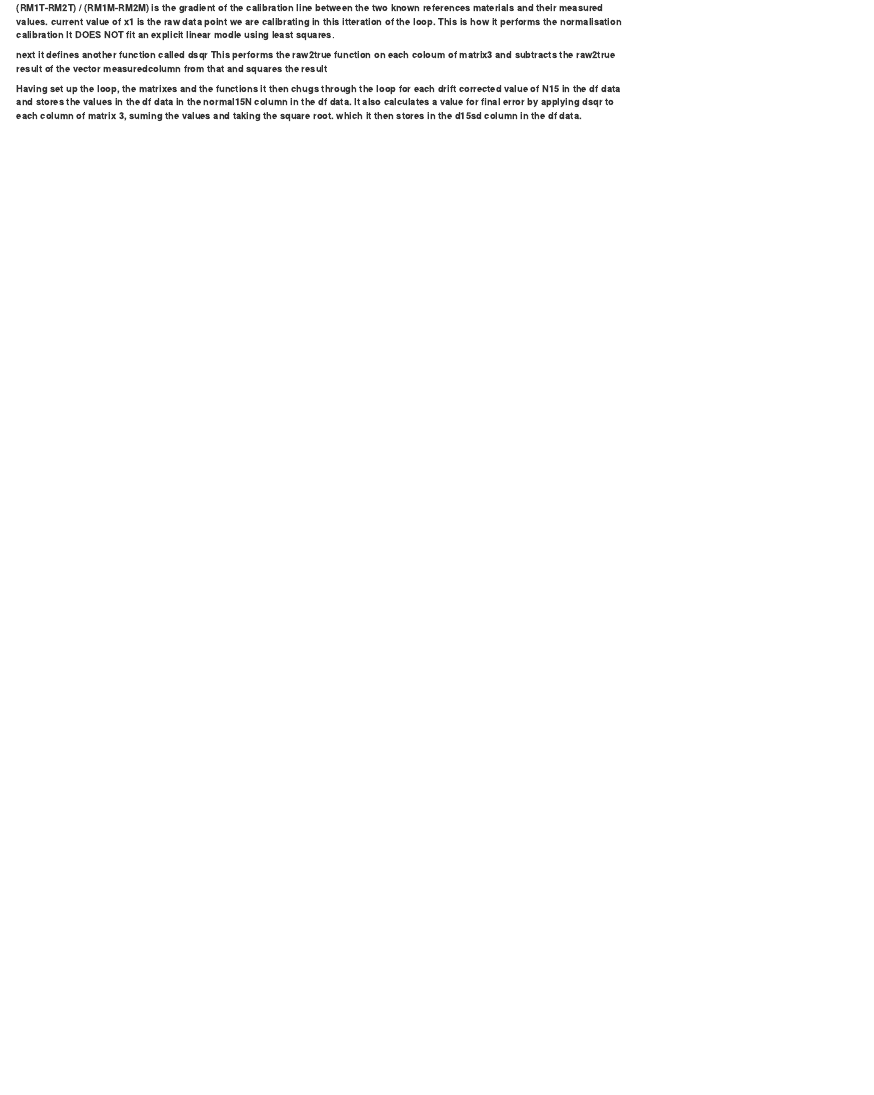
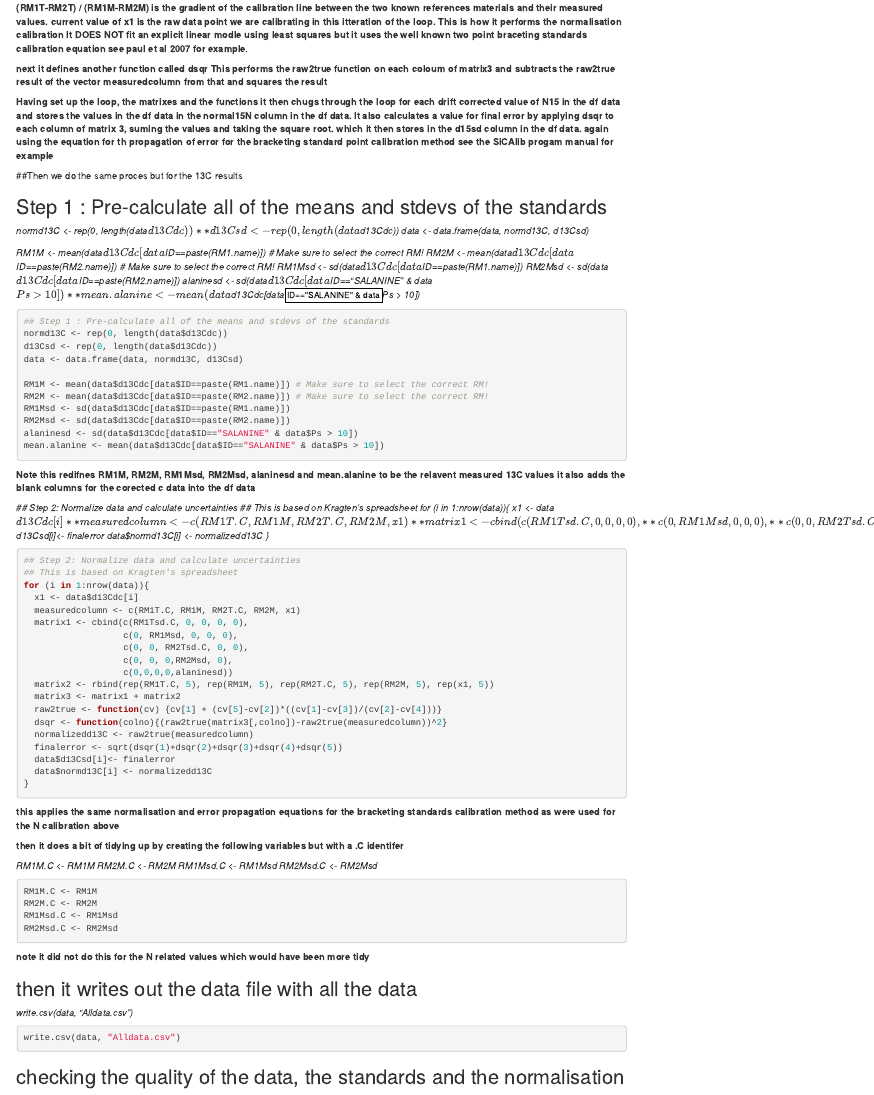
Before and after one commit to Mesolith/Isotope-normalisation, an R Markdown document (normalisation workthrough.Rmd): the page in a window 1100 px wide, from 4420 px down. Rendered offline with R 4.5, knitr and Pandoc, with nearby package versions.

Commit message:
carbon data normalisation

````diff
--- a/normalisation workthrough.Rmd
+++ b/normalisation workthrough.Rmd
@@ -424,9 +425,116 @@ for (i in 1:nrow(data)){
 **it then defines a function raw2true.This takes a vector of five values cv1 to cv5 and makes a calculation with them. It will apply it to the veror measuredcolumn to calculate a normalised value thus**
 **normalised value = RM1T + (current x1 - RM1M) x ((RM1T-RM2T) / (RM1M-RM2M))**
 
-**(RM1T-RM2T) / (RM1M-RM2M) is the gradient of the calibration line between the two known references materials and their measured values. current value of x1 is the raw data point we are calibrating in this itteration of the loop. This is how it performs the normalisation calibration It DOES NOT fit an explicit linear modle using least squares**.
+**(RM1T-RM2T) / (RM1M-RM2M) is the gradient of the calibration line between the two known references materials and their measured values. current value of x1 is the raw data point we are calibrating in this itteration of the loop. This is how it performs the normalisation calibration It DOES NOT fit an explicit linear modle using least squares but it uses the well known two point braceting standards calibration equation see paul et al 2007 for example**.
 
 **next it defines another function  called dsqr**
 **This performs the raw2true function on each coloum of matrix3 and subtracts the raw2true result of the vector measuredcolumn from that and squares the result**
 
-**Having set up the loop, the matrixes and the functions it then chugs through the loop for each  drift corrected value of N15 in the df data and stores the values in the df data in the normal15N column in the df data. It also calculates a value for final error by applying dsqr to each column of matrix 3, suming the values and taking the square root. which it then stores in the d15sd column in the df data.**
+**Having set up the loop, the matrixes and the functions it then chugs through the loop for each  drift corrected value of N15 in the df data and stores the values in the df data in the normal15N column in the df data. It also calculates a value for final error by applying dsqr to each column of matrix 3, suming the values and taking the square root. which it then stores in the d15sd column in the df data. again using the equation for th propagation of error for the bracketing standard point calibration method see the SiCAlib progam manual for example**
+
+##Then we do the same proces but for the 13C results
+
+## Step 1 : Pre-calculate all of the means and stdevs of the standards
+*normd13C <- rep(0, length(data$d13Cdc))*
+*d13Csd <- rep(0, length(data$d13Cdc))*
+*data <- data.frame(data, normd13C, d13Csd)*
+
+*RM1M <- mean(data$d13Cdc[data$ID==paste(RM1.name)]) # Make sure to select the correct RM!*
+*RM2M <- mean(data$d13Cdc[data$ID==paste(RM2.name)]) # Make sure to select the correct RM!*
+*RM1Msd <- sd(data$d13Cdc[data$ID==paste(RM1.name)])*
+*RM2Msd <- sd(data$d13Cdc[data$ID==paste(RM2.name)])*
+*alaninesd <- sd(data$d13Cdc[data$ID=="SALANINE" & data$Ps > 10])*
+*mean.alanine <- mean(data$d13Cdc[data$ID=="SALANINE" & data$Ps > 10])*
+
+
+```{r}
+## Step 1 : Pre-calculate all of the means and stdevs of the standards
+normd13C <- rep(0, length(data$d13Cdc))
+d13Csd <- rep(0, length(data$d13Cdc))
+data <- data.frame(data, normd13C, d13Csd)
+
+RM1M <- mean(data$d13Cdc[data$ID==paste(RM1.name)]) # Make sure to select the correct RM!
+RM2M <- mean(data$d13Cdc[data$ID==paste(RM2.name)]) # Make sure to select the correct RM!
+RM1Msd <- sd(data$d13Cdc[data$ID==paste(RM1.name)])
+RM2Msd <- sd(data$d13Cdc[data$ID==paste(RM2.name)])
+alaninesd <- sd(data$d13Cdc[data$ID=="SALANINE" & data$Ps > 10])
+mean.alanine <- mean(data$d13Cdc[data$ID=="SALANINE" & data$Ps > 10])
+
+```
+
+**Note this redifnes RM1M, RM2M, RM1Msd, RM2Msd, alaninesd and mean.alanine to be the relavent measured 13C values**
+**it also adds the blank columns for the corected c data into the df data**
+
+*## Step 2: Normalize data and calculate uncertainties*
+*## This is based on Kragten's spreadsheet*
+*for (i in 1:nrow(data)){*
+  *x1 <- data$d13Cdc[i]*
+  *measuredcolumn <- c(RM1T.C, RM1M, RM2T.C, RM2M, x1)*
+  *matrix1 <- cbind(c(RM1Tsd.C, 0, 0, 0, 0),*
+                   *c(0, RM1Msd, 0, 0, 0),*
+                   *c(0, 0, RM2Tsd.C, 0, 0),*
+                   *c(0, 0, 0,RM2Msd, 0),*
+                   *c(0,0,0,0,alaninesd))*
+  *matrix2 <- rbind(rep(RM1T.C, 5), rep(RM1M, 5), rep(RM2T.C, 5),* *rep(RM2M, 5), rep(x1, 5))*
+  *matrix3 <- matrix1 + matrix2*
+  *raw2true <- function(cv) {cv[1] +* *(cv[5]-cv[2])***((cv[1]-cv[3])/(cv[2]-cv[4]))}*
+  *dsqr <- function(colno){(raw2true(matrix3[,colno])-raw2true(measuredcolumn))^2}*
+  *normalizedd13C <- raw2true(measuredcolumn)*
+  *finalerror <- sqrt(dsqr(1)+dsqr(2)+dsqr(3)+dsqr(4)+dsqr(5))*
+  *data$d13Csd[i]<- finalerror*
+  *data$normd13C[i] <- normalizedd13C*
+*}*
+
+```{r}
+## Step 2: Normalize data and calculate uncertainties
+## This is based on Kragten's spreadsheet
+for (i in 1:nrow(data)){
+  x1 <- data$d13Cdc[i]
+  measuredcolumn <- c(RM1T.C, RM1M, RM2T.C, RM2M, x1)
+  matrix1 <- cbind(c(RM1Tsd.C, 0, 0, 0, 0),
+                   c(0, RM1Msd, 0, 0, 0),
+                   c(0, 0, RM2Tsd.C, 0, 0),
+                   c(0, 0, 0,RM2Msd, 0),
+                   c(0,0,0,0,alaninesd))
+  matrix2 <- rbind(rep(RM1T.C, 5), rep(RM1M, 5), rep(RM2T.C, 5), rep(RM2M, 5), rep(x1, 5))
+  matrix3 <- matrix1 + matrix2
+  raw2true <- function(cv) {cv[1] + (cv[5]-cv[2])*((cv[1]-cv[3])/(cv[2]-cv[4]))}
+  dsqr <- function(colno){(raw2true(matrix3[,colno])-raw2true(measuredcolumn))^2}
+  normalizedd13C <- raw2true(measuredcolumn)
+  finalerror <- sqrt(dsqr(1)+dsqr(2)+dsqr(3)+dsqr(4)+dsqr(5))
+  data$d13Csd[i]<- finalerror
+  data$normd13C[i] <- normalizedd13C
+}
+```
+
+**this applies the same normalisation and error propagation equations for the bracketing standards calibration method as were used for the N calibration above**
+
+**then it does a bit of tidying up**
+**by creating the following variables but with a .C identifer**
+
+*RM1M.C <- RM1M*
+*RM2M.C <- RM2M*
+*RM1Msd.C <- RM1Msd*
+*RM2Msd.C <- RM2Msd*
+
+```{r}
+RM1M.C <- RM1M
+RM2M.C <- RM2M
+RM1Msd.C <- RM1Msd
+RM2Msd.C <- RM2Msd
+```
+
+
+**note it did not do this for the N related values which would have been more tidy**
+
+## then it writes out the data file with all the data
+
+*write.csv(data, "Alldata.csv")*
+
+```{r}
+write.csv(data, "Alldata.csv")
+
+```
+
+
+## checking the quality of the data, the standards and the normalisation
````
Also changed, not shown: normalisation workthrough.Rmd (1 more changed lines).
